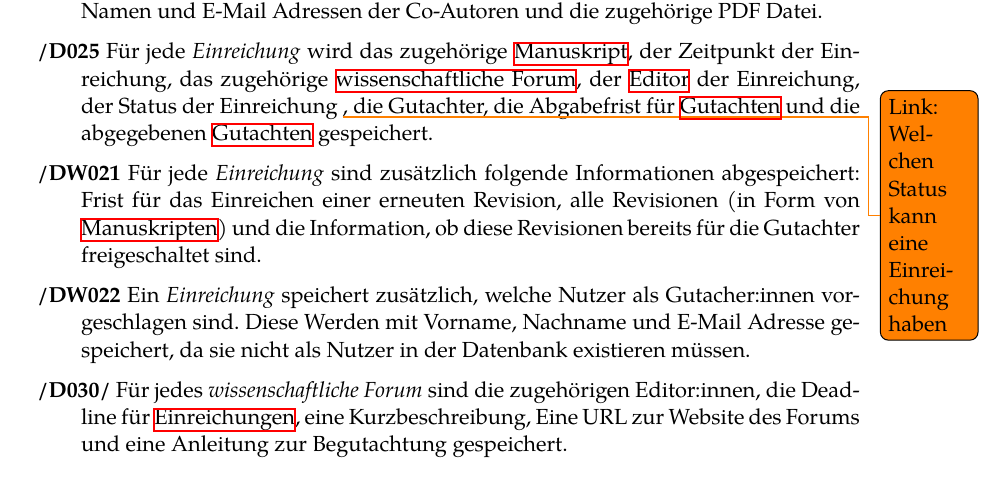
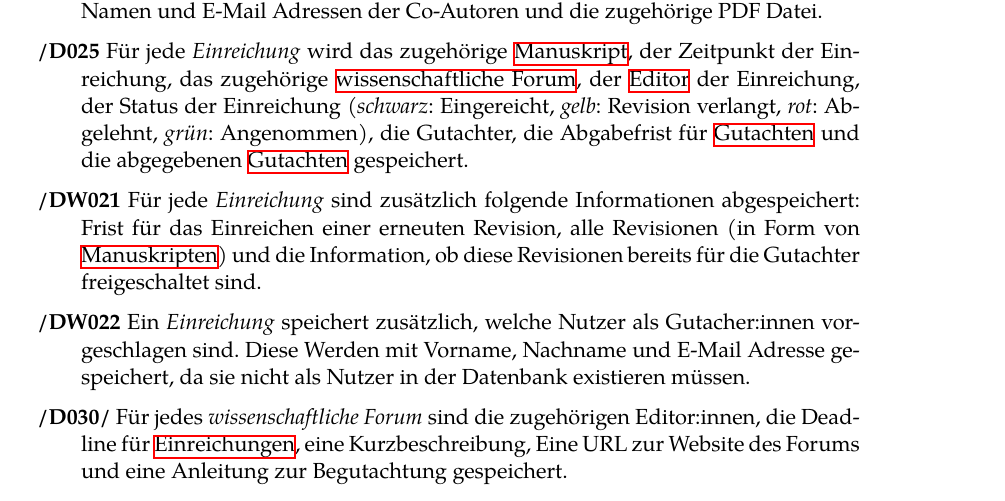
Before and after one commit to guersterst/LasEs, a LaTeX document (docs/Pflichtenheft/Main.tex, which reads docs/Pflichtenheft/Produktdaten.tex): part of page 15 of 23, cut so that both start at the same text. Compiled offline with XeLaTeX.

Commit message:
add description of trafficlight system

```diff
--- a/docs/Pflichtenheft/Produktdaten.tex
+++ b/docs/Pflichtenheft/Produktdaten.tex
@@ -8,7 +8,7 @@ Dokumenten. \texttt{/DXXX/} steht dabei für ein Musskriterium, \texttt{/DWXXX/}
 
 	\XXitem{/D020/}{d020} Für jedes \emph{Manuskript} sind folgende Informationen abgespeichert: Der Titel, die Namen und E-Mail Adressen der Co-Autoren und die zugehörige PDF Datei.
 
-	\XXitem{/D025}{d025} Für jede \emph{Einreichung} wird das zugehörige \hyperref[d020]{Manuskript}, der Zeitpunkt der Einreichung, das zugehörige \hyperref[d030]{wissenschaftliche Forum}, der \hyperref[funkt:editor]{Editor} der Einreichung, der Status der Einreichung \todo{Link: Welchen Status kann eine Einreichung haben}, die Gutachter, die Abgabefrist für \hyperref[d040]{Gutachten} und die abgegebenen \hyperref[d040]{Gutachten} gespeichert.
+	\XXitem{/D025}{d025} Für jede \emph{Einreichung} wird das zugehörige \hyperref[d020]{Manuskript}, der Zeitpunkt der Einreichung, das zugehörige \hyperref[d030]{wissenschaftliche Forum}, der \hyperref[funkt:editor]{Editor} der Einreichung, der Status der Einreichung (\emph{schwarz}: Eingereicht, \emph{gelb}: Revision verlangt, \emph{rot}: Abgelehnt, \emph{grün}: Angenommen), die Gutachter, die Abgabefrist für \hyperref[d040]{Gutachten} und die abgegebenen \hyperref[d040]{Gutachten} gespeichert.
 
 	\XXitem{/DW021}{d021} Für jede \emph{Einreichung} sind zusätzlich folgende Informationen abgespeichert: Frist für das Einreichen einer erneuten Revision, alle Revisionen (in Form von \hyperref[d020]{Manuskripten}) und die Information, ob diese Revisionen bereits für die Gutachter freigeschaltet sind.
 
```
